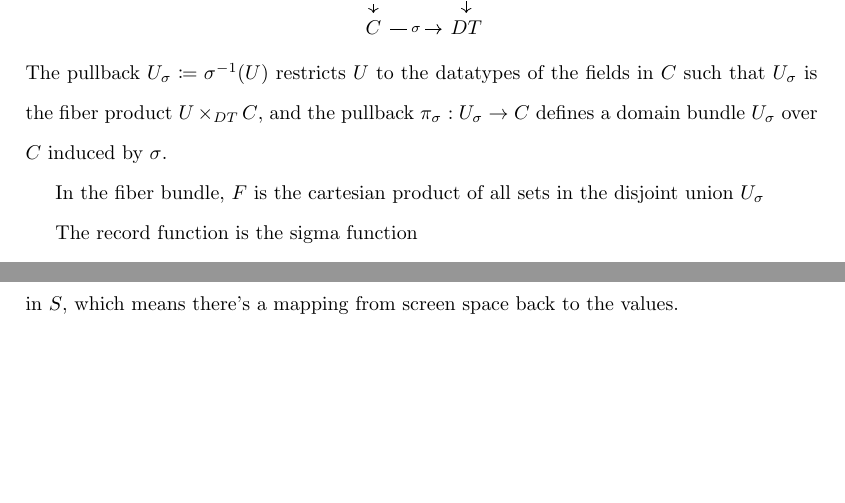
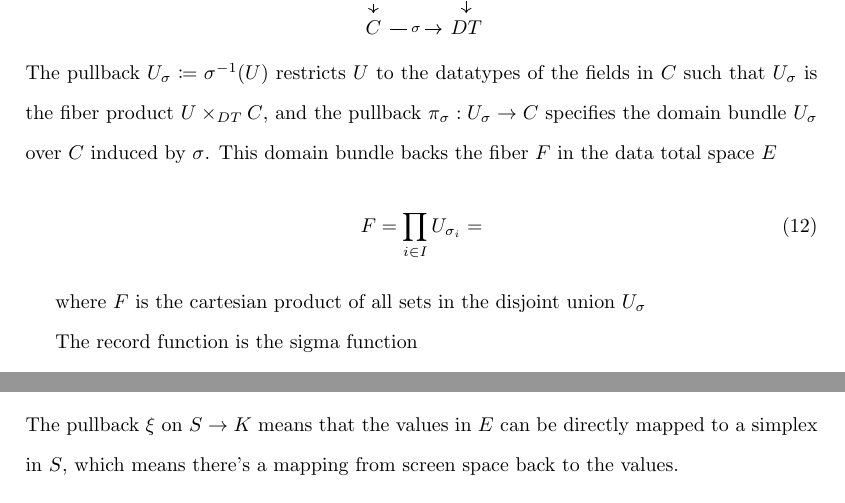
Before and after one commit to story645/proposal, a LaTeX thesis (draft/main.tex, which reads draft/sections/math.tex): two parts of pages 9 and 12 of 14, joined at a grey line, cut so that both start at the same text, the shorter picture padded with empty space. Compiled offline with pdfLaTeX; a LaTeX package or settings file that is missing is left out.

```diff
--- a/draft/sections/math.tex
+++ b/draft/sections/math.tex
@@ -120,12 +120,14 @@
             C \arrow[r, "\sigma" description]                          & DT
     \end{tikzcd}
 \end{equation}
-The pullback $U_{\sigma} \coloneqq \sigma^{-1}(U)$ restricts $U$ to the datatypes of the fields in $C$ such that $U_{\sigma}$ is the fiber product $U \times_{DT} C$, and the pullback $\pi_{\sigma}:U_{\sigma} \rightarrow C$ defines a domain bundle $U_{\sigma}$ over $C$ induced by $\sigma$.
+The pullback $U_{\sigma} \coloneqq \sigma^{-1}(U)$ restricts $U$ to the datatypes of the fields in $C$ such that $U_{\sigma}$ is the fiber product $U \times_{DT} C$, and the pullback $\pi_{\sigma}:U_{\sigma} \rightarrow C$ specifies the domain bundle $U_{\sigma}$ over $C$ induced by $\sigma$. This domain bundle backs the fiber $F$ in the data total space $E$
+\begin{equation}
+    F = \prod_{i \in I} U_{\sigma_i} =
+    \label{eq:fiber}
+\end{equation}
 
+where $F$ is the cartesian product of all sets in the disjoint union $U_{\sigma}$
 
-
-
-In the fiber bundle, $F$ is the cartesian product of all sets in the disjoint union $U_{\sigma}$
 
 The record function is the sigma function
 
```
